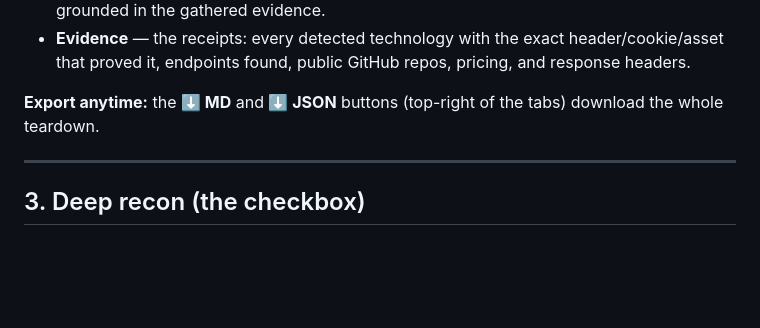
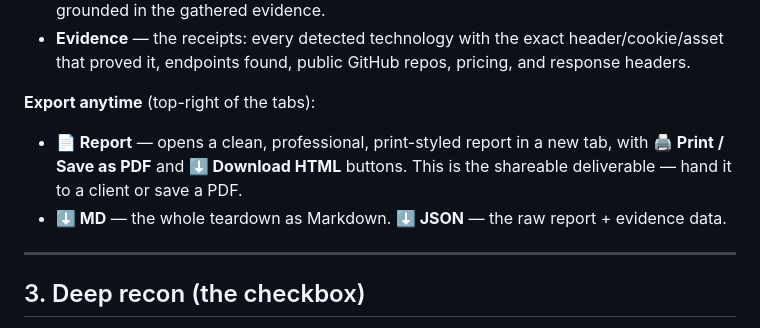
Before and after one commit to lmoody68/blueprint, a Markdown page: BLUEPRINT_USER_GUIDE.md, the part around the change. Drawn GitHub-style; blank space fills up the shorter version.

Commit message:
Doc: Report feature in user guide
Co-Authored-By: Claude Opus 4.8 <noreply@anthropic.com>
Claude-Session: https://claude.ai/code/session_01XT5KQZEnHFFXQGM19Ke7dW

```diff
--- a/BLUEPRINT_USER_GUIDE.md
+++ b/BLUEPRINT_USER_GUIDE.md
@@ -42,7 +42,10 @@ That's it. Everything below explains what you're looking at.
 - **Evidence** — the receipts: every detected technology with the exact header/cookie/asset that proved it,
   endpoints found, public GitHub repos, pricing, and response headers.
 
-**Export anytime:** the **⬇ MD** and **⬇ JSON** buttons (top-right of the tabs) download the whole teardown.
+**Export anytime** (top-right of the tabs):
+- **📄 Report** — opens a clean, professional, print-styled report in a new tab, with **🖨 Print / Save as PDF**
+  and **⬇ Download HTML** buttons. This is the shareable deliverable — hand it to a client or save a PDF.
+- **⬇ MD** — the whole teardown as Markdown. **⬇ JSON** — the raw report + evidence data.
 
 ---
 
```
